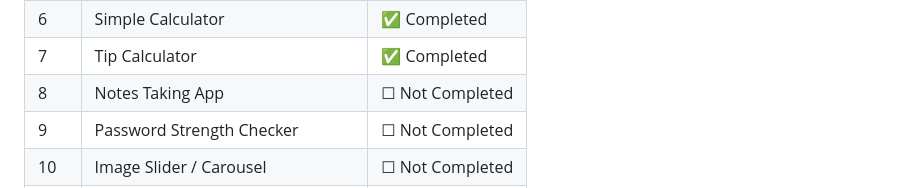
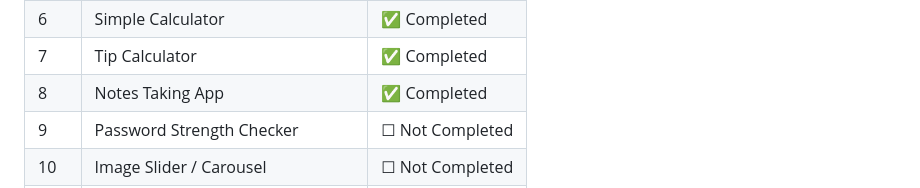
Before and after one commit to Thanu-Venu/mini-projects, a Markdown page: README.md, the part around the change. GitHub-like rendering.

Commit message:
Mark Notes Taking App as completed

```diff
--- a/README.md
+++ b/README.md
@@ -83,7 +83,7 @@
 | 5 | Color Picker / Background Changer | ✅ Completed |
 | 6 | Simple Calculator | ✅ Completed |
 | 7 | Tip Calculator | ✅ Completed |
-| 8 | Notes Taking App | ☐ Not Completed |
+| 8 | Notes Taking App | ✅ Completed |
 | 9 | Password Strength Checker | ☐ Not Completed |
 | 10 | Image Slider / Carousel | ☐ Not Completed |
 | 11 | Animated Tabs | ☐ Not Completed |
```
